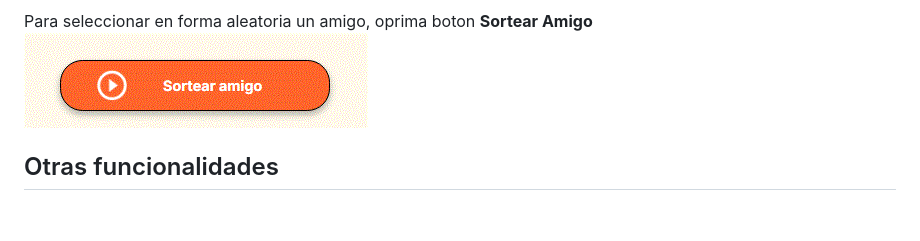
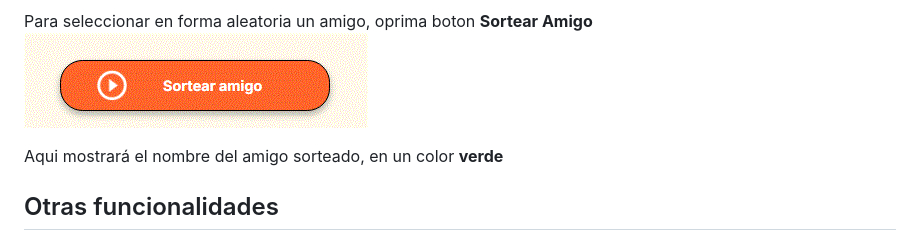
Before and after one commit to ravila64/Alura2025-challenge-amigo-secreto, a Markdown page: README.md, the part around the change. GitHub-like rendering; blank space fills up the shorter version.

```diff
--- a/README.md
+++ b/README.md
@@ -52,6 +52,8 @@ Puede visualizar listado de nombres entrantes
 Para seleccionar en forma aleatoria un amigo, oprima boton **Sortear Amigo**
 ![Digite nombre](https://github.com/ravila64/Alura2025-challenge-amigo-secreto/blob/main/assets-readme/sortear_amigo.GIF)
 
+Aqui mostrará el nombre del amigo sorteado, en un color **verde**
+
 ## Otras funcionalidades
   + Pueden digitar el nombre en combinación mayúsculas y/o minúsculas, el programa pasa a Camel Case, el nombre digitado.
   + Verifica que no se digite nombres repetidos o nombres en blanco.
```
